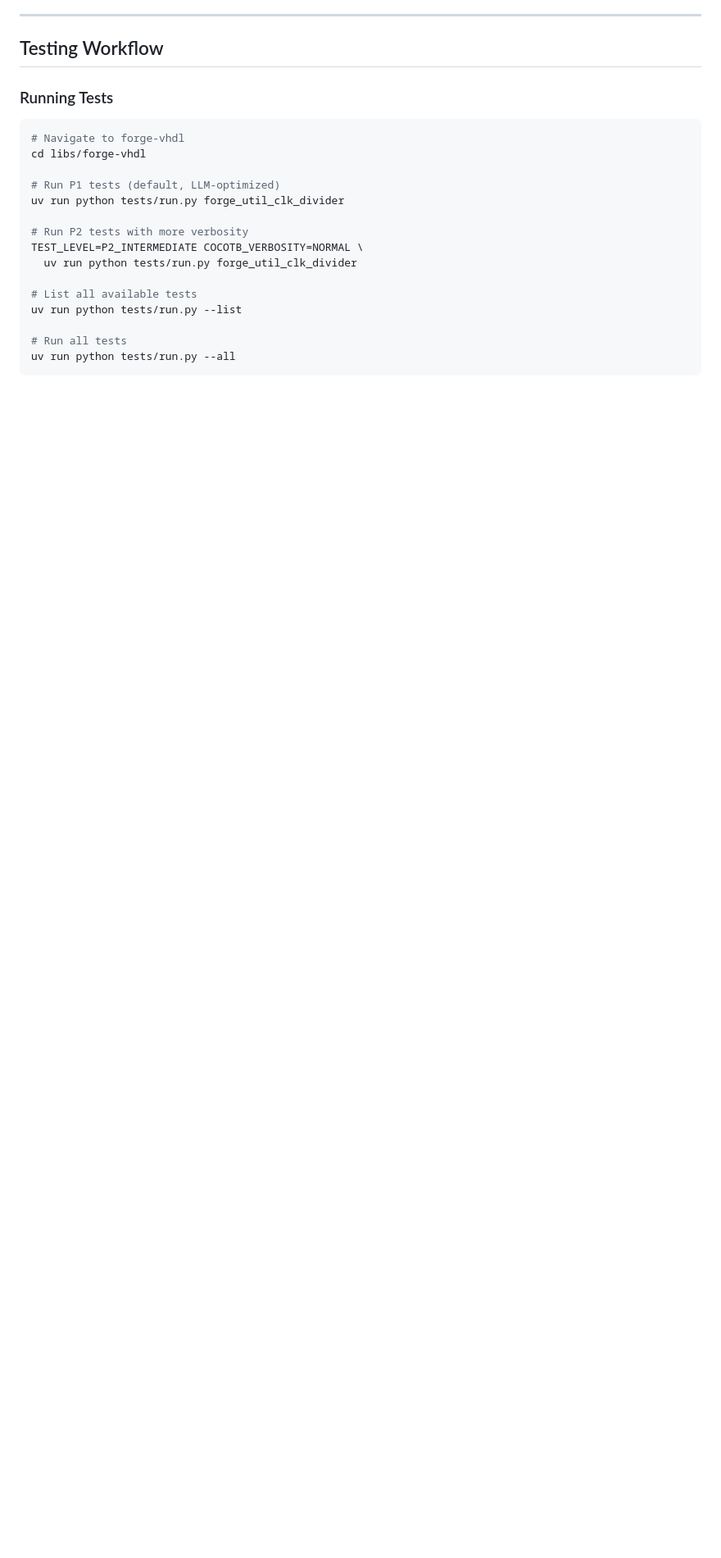
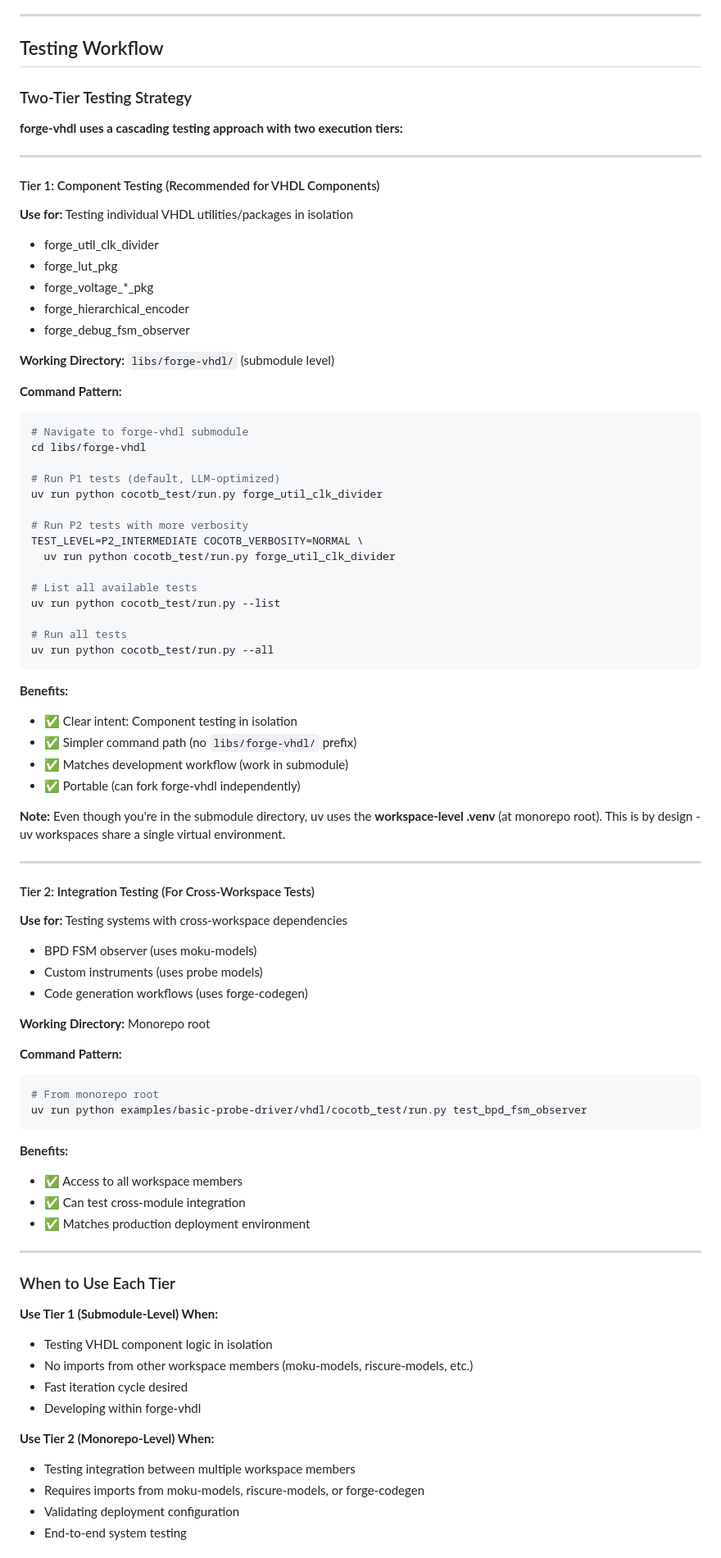
Before and after one commit to sealablab/BPD-Dev, a Markdown page: libs/forge-vhdl/CLAUDE.md, the part around one of its changes. Shown at 82% size. Rendered like a GitHub page; blank space fills up the shorter version.

Commit message:
docs: Implement two-tier testing strategy for forge-vhdl
Add cascading pyproject.toml documentation and update testing workflow
to use submodule-level execution for component testing.

## Changes

1. **New Document**: Obsidian/Project/Review/CASCADING_PYPROJECT_STRATEGY.md
   - Comprehensive design document explaining two-tier testing approach
   - Tier 1: Component testing (submodule-level, minimal context)
   - Tier 2: Integration testing (monorepo-level, full workspace)
   - Testing results, implementation plan, and migration path

2. **forge-vhdl/CLAUDE.md**: Updated "Testing Workflow" section
   - Document both Tier 1 (component) and Tier 2 (integration) patterns
   - Clear guidance on when to use each tier
   - Updated all command examples to use submodule-level execution

3. **cocotb-progressive-test-runner agent**: Updated execution constraints
   - Change recommendation from monorepo-level to submodule-level
   - Document both tiers with clear examples
   - Explain uv workspace behavior (shared .venv)

## Key Insights

- forge-vhdl is self-contained (only needs cocotb + pytest)
- Submodule-level execution works: `cd libs/forge-vhdl && uv run python cocotb_test/run.py <component>`
- uv workspaces share single .venv at root (by design)
- Clearer intent: submodule-level = component, monorepo-level = integration

## Testing

✅ Verified forge_hierarchical_encoder P1 tests pass from libs/forge-vhdl/
✅ All 4 tests passed with submodule-level execution
✅ Environment uses workspace .venv (expected behavior)

## Benefits

- Clearer command paths (no `libs/forge-vhdl/` prefix)
- Matches development workflow (work in submodule)
- Separates component testing from integration testing
- Portable (can fork forge-vhdl independently)

Reference: Handoff 8 post-mortem analysis

🤖 Generated with [Claude Code](https://claude.com/claude-code)

Co-Authored-By: Claude <noreply@anthropic.com>

````diff
--- a/libs/forge-vhdl/CLAUDE.md
+++ b/libs/forge-vhdl/CLAUDE.md
@@ -455,22 +455,85 @@ enable = int(dut.enable.value)  # Returns 0 or 1
 
 ## Testing Workflow
 
-### Running Tests
+### Two-Tier Testing Strategy
 
+**forge-vhdl uses a cascading testing approach with two execution tiers:**
+
+---
+
+#### Tier 1: Component Testing (Recommended for VHDL Components)
+
+**Use for:** Testing individual VHDL utilities/packages in isolation
+- forge_util_clk_divider
+- forge_lut_pkg
+- forge_voltage_*_pkg
+- forge_hierarchical_encoder
+- forge_debug_fsm_observer
+
+**Working Directory:** `libs/forge-vhdl/` (submodule level)
+
+**Command Pattern:**
 ```bash
-# Navigate to forge-vhdl
+# Navigate to forge-vhdl submodule
 cd libs/forge-vhdl
 
 # Run P1 tests (default, LLM-optimized)
-uv run python tests/run.py forge_util_clk_divider
+uv run python cocotb_test/run.py forge_util_clk_divider
 
 # Run P2 tests with more verbosity
 TEST_LEVEL=P2_INTERMEDIATE COCOTB_VERBOSITY=NORMAL \
-  uv run python tests/run.py forge_util_clk_divider
+  uv run python cocotb_test/run.py forge_util_clk_divider
 
 # List all available tests
-uv run python tests/run.py --list
+uv run python cocotb_test/run.py --list
 
 # Run all tests
-uv run python tests/run.py --all
+uv run python cocotb_test/run.py --all
 ```
+
+**Benefits:**
+- ✅ Clear intent: Component testing in isolation
+- ✅ Simpler command path (no `libs/forge-vhdl/` prefix)
+- ✅ Matches development workflow (work in submodule)
+- ✅ Portable (can fork forge-vhdl independently)
+
+**Note:** Even though you're in the submodule directory, uv uses the **workspace-level .venv** (at monorepo root). This is by design - uv workspaces share a single virtual environment.
+
+---
+
+#### Tier 2: Integration Testing (For Cross-Workspace Tests)
+
+**Use for:** Testing systems with cross-workspace dependencies
+- BPD FSM observer (uses moku-models)
+- Custom instruments (uses probe models)
+- Code generation workflows (uses forge-codegen)
+
+**Working Directory:** Monorepo root
+
+**Command Pattern:**
+```bash
+# From monorepo root
+uv run python examples/basic-probe-driver/vhdl/cocotb_test/run.py test_bpd_fsm_observer
+```
+
+**Benefits:**
+- ✅ Access to all workspace members
+- ✅ Can test cross-module integration
+- ✅ Matches production deployment environment
+
+---
+
+### When to Use Each Tier
+
+**Use Tier 1 (Submodule-Level) When:**
+- Testing VHDL component logic in isolation
+- No imports from other workspace members (moku-models, riscure-models, etc.)
+- Fast iteration cycle desired
+- Developing within forge-vhdl
+
+**Use Tier 2 (Monorepo-Level) When:**
+- Testing integration between multiple workspace members
+- Requires imports from moku-models, riscure-models, or forge-codegen
+- Validating deployment configuration
+- End-to-end system testing
+
````
Also changed, not shown: other parts of libs/forge-vhdl/CLAUDE.md (+4 -2 lines), 2 other files.
